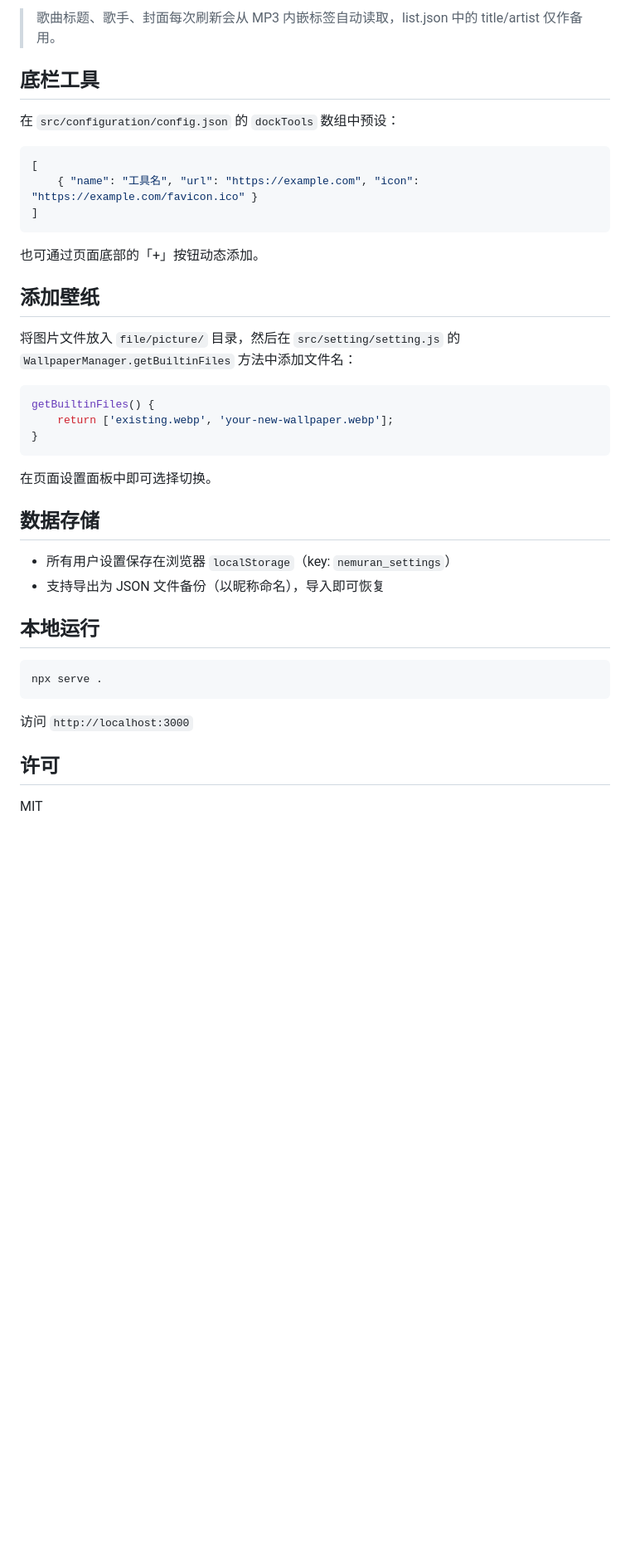
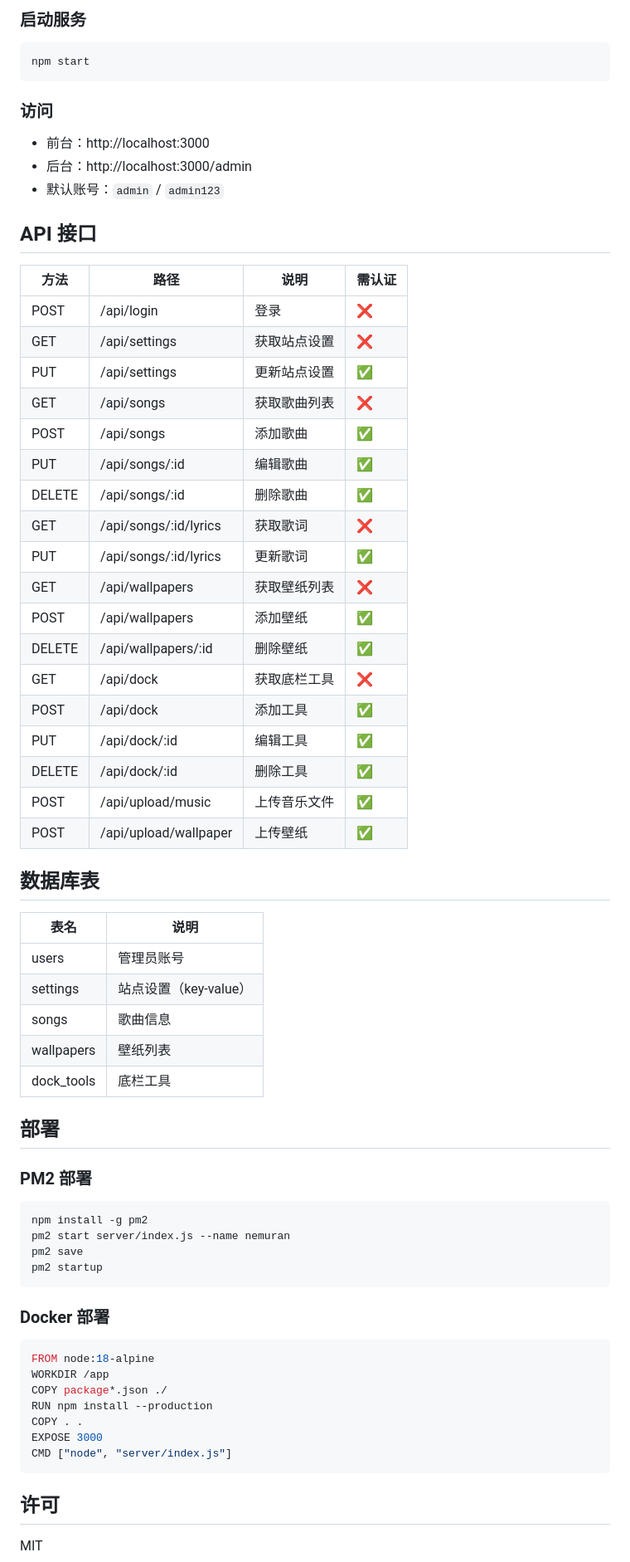
Before and after one commit to Nh12356-git/nemuran.me, a Markdown page: README.md, the part around one of its changes. Shown at 83% size. Rendered like a GitHub page; blank space fills up the shorter version.

````diff
--- a/README.md
+++ b/README.md
@@ -87,43 +83,72 @@ nemuran.me/
 ```
 
-> 歌曲标题、歌手、封面每次刷新会从 MP3 内嵌标签自动读取，list.json 中的 title/artist 仅作备用。
+### 启动服务
 
-## 底栏工具
-
-在 `src/configuration/config.json` 的 `dockTools` 数组中预设：
-
-```json
-[
-    { "name": "工具名", "url": "https://example.com", "icon": "https://example.com/favicon.ico" }
-]
+```bash
+npm start
 ```
 
-也可通过页面底部的「+」按钮动态添加。
+### 访问
 
-## 添加壁纸
+- 前台：http://localhost:3000
+- 后台：http://localhost:3000/admin
+- 默认账号：`admin` / `admin123`
 
-将图片文件放入 `file/picture/` 目录，然后在 `src/setting/setting.js` 的 `WallpaperManager.getBuiltinFiles` 方法中添加文件名：
+## API 接口
 
-```js
-getBuiltinFiles() {
-    return ['existing.webp', 'your-new-wallpaper.webp'];
-}
+| 方法 | 路径 | 说明 | 需认证 |
+|------|------|------|--------|
+| POST | /api/login | 登录 | ❌ |
+| GET | /api/settings | 获取站点设置 | ❌ |
+| PUT | /api/settings | 更新站点设置 | ✅ |
+| GET | /api/songs | 获取歌曲列表 | ❌ |
+| POST | /api/songs | 添加歌曲 | ✅ |
+| PUT | /api/songs/:id | 编辑歌曲 | ✅ |
+| DELETE | /api/songs/:id | 删除歌曲 | ✅ |
+| GET | /api/songs/:id/lyrics | 获取歌词 | ❌ |
+| PUT | /api/songs/:id/lyrics | 更新歌词 | ✅ |
+| GET | /api/wallpapers | 获取壁纸列表 | ❌ |
+| POST | /api/wallpapers | 添加壁纸 | ✅ |
+| DELETE | /api/wallpapers/:id | 删除壁纸 | ✅ |
+| GET | /api/dock | 获取底栏工具 | ❌ |
+| POST | /api/dock | 添加工具 | ✅ |
+| PUT | /api/dock/:id | 编辑工具 | ✅ |
+| DELETE | /api/dock/:id | 删除工具 | ✅ |
+| POST | /api/upload/music | 上传音乐文件 | ✅ |
+| POST | /api/upload/wallpaper | 上传壁纸 | ✅ |
+
+## 数据库表
+
+| 表名 | 说明 |
+|------|------|
+| users | 管理员账号 |
+| settings | 站点设置（key-value） |
+| songs | 歌曲信息 |
+| wallpapers | 壁纸列表 |
+| dock_tools | 底栏工具 |
+
+## 部署
+
+### PM2 部署
+
+```bash
+npm install -g pm2
+pm2 start server/index.js --name nemuran
+pm2 save
+pm2 startup
 ```
 
-在页面设置面板中即可选择切换。
+### Docker 部署
 
-## 数据存储
-
-- 所有用户设置保存在浏览器 `localStorage`（key: `nemuran_settings`）
-- 支持导出为 JSON 文件备份（以昵称命名），导入即可恢复
-
-## 本地运行
-
-```bash
-npx serve .
+```dockerfile
+FROM node:18-alpine
+WORKDIR /app
+COPY package*.json ./
+RUN npm install --production
+COPY . .
+EXPOSE 3000
+CMD ["node", "server/index.js"]
 ```
-
-访问 `http://localhost:3000`
 
 ## 许可
 
````
Also changed, not shown: other parts of README.md (+49 -53 lines).
